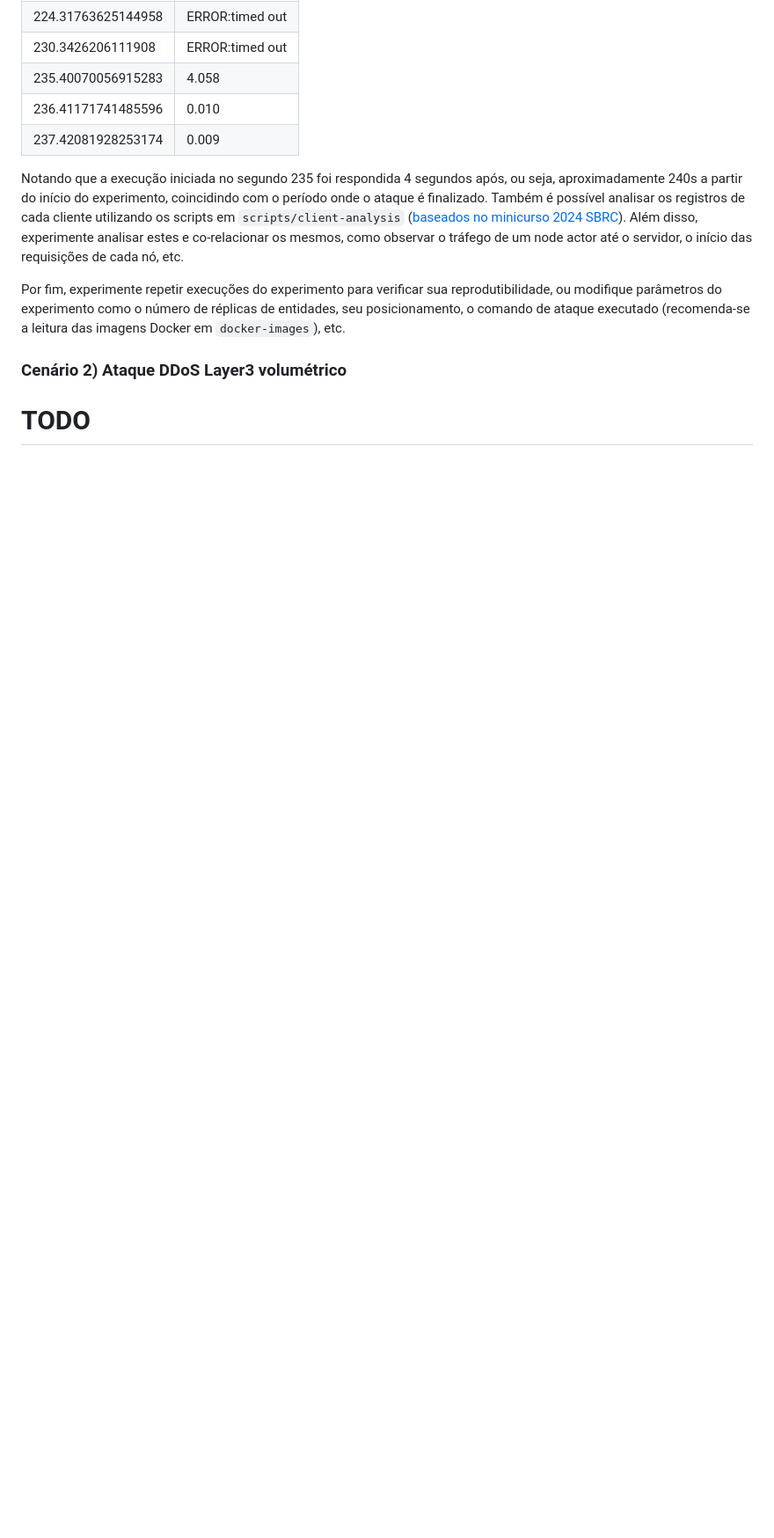
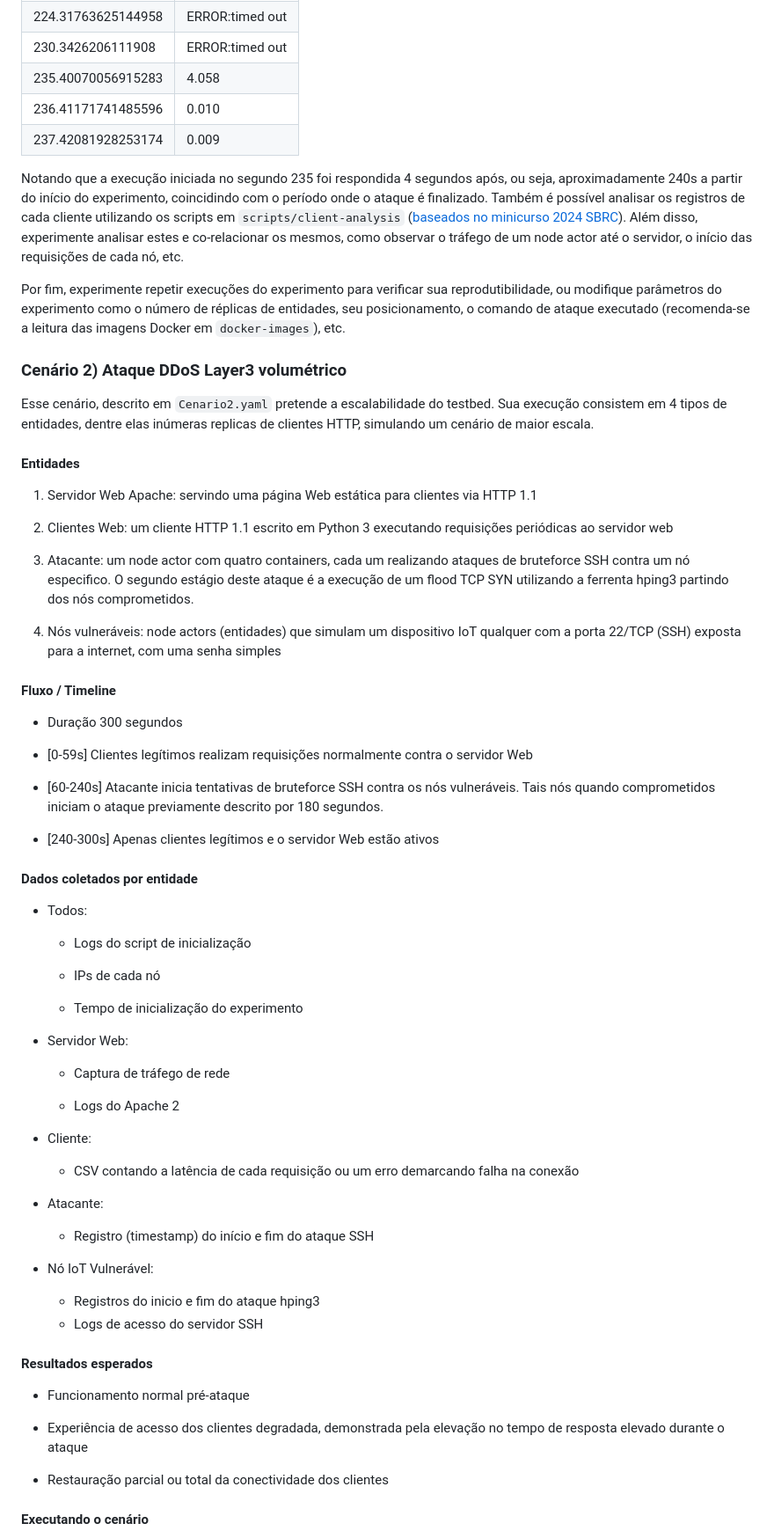
Before and after one commit to mentoredtestbed/wtestbed-minicurso-2025, a Markdown page: README.md, the part around the change printed below. Shown: that part at 88% size. GitHub-like rendering; blank space fills up the shorter version.

Commit message:
Initial C2 docs

```diff
--- a/README.md
+++ b/README.md
@@ -163,4 +163,62 @@ Por fim, experimente repetir execuções do experimento para verificar sua repro
 
 ### Cenário 2) Ataque DDoS Layer3 volumétrico
 
-# TODO
+Esse cenário, descrito em `Cenario2.yaml` pretende a escalabilidade do testbed. Sua execução consistem em 4 tipos de entidades, dentre elas inúmeras replicas de clientes HTTP, simulando um cenário de maior escala.
+
+#### Entidades
+
+1) Servidor Web Apache: servindo uma página Web estática para clientes via HTTP 1.1
+
+2) Clientes Web: um cliente HTTP 1.1 escrito em Python 3 executando requisições periódicas ao servidor web
+
+3) Atacante: um node actor com quatro containers, cada um realizando ataques de bruteforce SSH contra um nó especifico. O segundo estágio deste ataque é a execução de um flood TCP SYN utilizando a ferrenta hping3 partindo dos nós comprometidos.
+
+4) Nós vulneráveis: node actors (entidades) que simulam um dispositivo IoT qualquer com a porta 22/TCP (SSH) exposta para a internet, com uma senha simples
+
+#### Fluxo / Timeline
+
+* Duração 300 segundos
+* [0-59s] Clientes legítimos realizam requisições normalmente contra o servidor Web
+
+* [60-240s] Atacante inicia tentativas de bruteforce SSH contra os nós vulneráveis. Tais nós quando comprometidos iniciam o ataque previamente descrito por 180 segundos.
+
+* [240-300s] Apenas clientes legítimos e o servidor Web estão ativos
+
+#### Dados coletados por entidade
+
+* Todos:
+
+  * Logs do script de inicialização
+
+  * IPs de cada nó
+
+  * Tempo de inicialização do experimento
+
+* Servidor Web:
+
+  * Captura de tráfego de rede
+
+  * Logs do Apache 2
+
+* Cliente:
+
+  * CSV contando a latência de cada requisição ou um erro demarcando falha na conexão
+
+* Atacante:
+
+  * Registro (timestamp) do início e fim do ataque SSH
+
+* Nó IoT Vulnerável:
+  * Registros do inicio e fim do ataque hping3
+  * Logs de acesso do servidor SSH
+
+#### Resultados esperados
+
+* Funcionamento normal pré-ataque
+
+* Experiência de acesso dos clientes degradada, demonstrada pela elevação no tempo de resposta elevado durante o ataque
+
+* Restauração parcial ou total da conectividade dos clientes
+
+#### Executando o cenário
+
```
Also changed, not shown: other parts of README.md (+27 -1 lines), img/Criação-de-Experimento-09.png (added).
